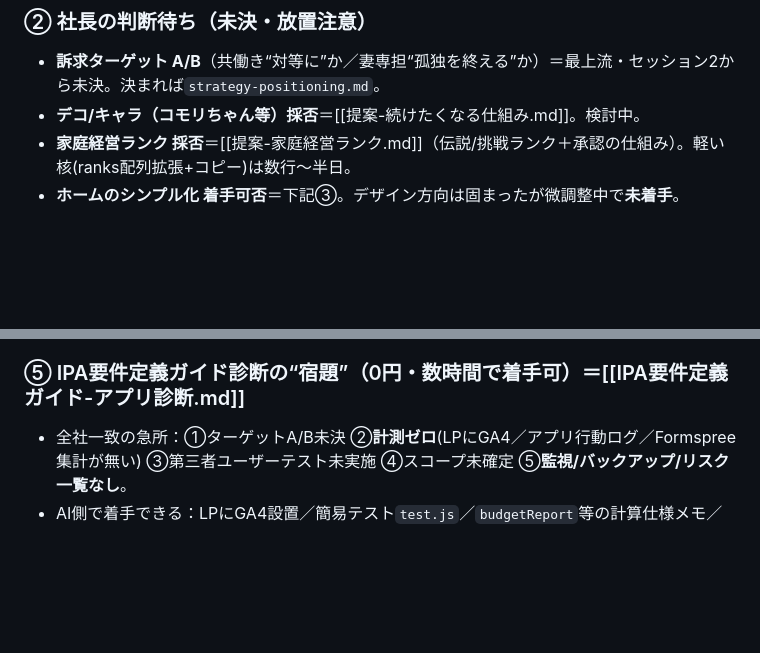
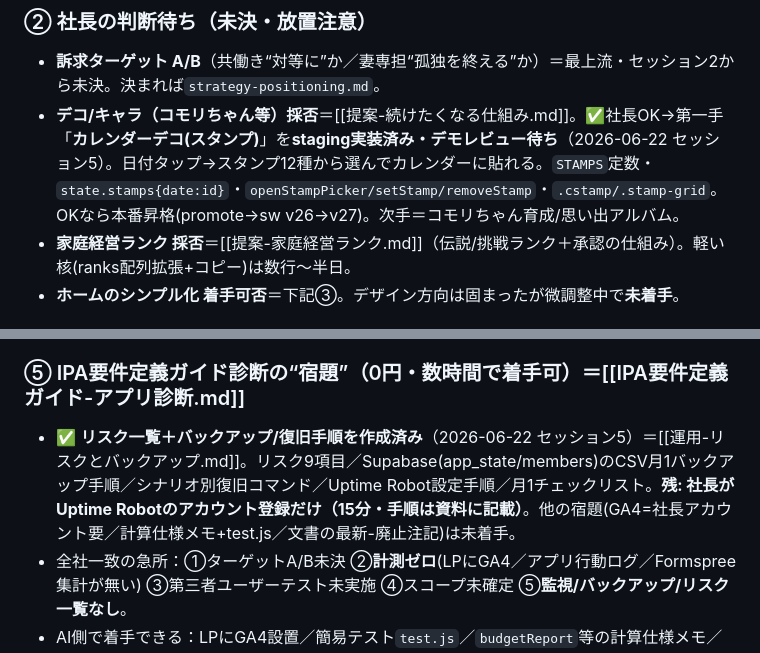
Before and after one commit to jackey101282-glitch/imaoka-lifeplan, a Markdown page: 引き継ぎ.md, 2 parts joined by grey strips. GitHub-like rendering; blank space fills up the shorter version.

```diff
--- a/引き継ぎ.md
+++ b/引き継ぎ.md
@@ -17,7 +17,7 @@
 
 ### ② 社長の判断待ち（未決・放置注意）
 - **訴求ターゲット A/B**（共働き“対等に”か／妻専担“孤独を終える”か）＝最上流・セッション2から未決。決まれば`strategy-positioning.md`。
-- **デコ/キャラ（コモリちゃん等）採否**＝[[提案-続けたくなる仕組み.md]]。検討中。
+- **デコ/キャラ（コモリちゃん等）採否**＝[[提案-続けたくなる仕組み.md]]。✅社長OK→第一手「**カレンダーデコ(スタンプ)**」を**staging実装済み・デモレビュー待ち**（2026-06-22 セッション5）。日付タップ→スタンプ12種から選んでカレンダーに貼れる。`STAMPS`定数・`state.stamps{date:id}`・`openStampPicker/setStamp/removeStamp`・`.cstamp/.stamp-grid`。OKなら本番昇格(promote→sw v26→v27)。次手＝コモリちゃん育成/思い出アルバム。
 - **家庭経営ランク 採否**＝[[提案-家庭経営ランク.md]]（伝説/挑戦ランク＋承認の仕組み）。軽い核(ranks配列拡張+コピー)は数行〜半日。
 - **ホームのシンプル化 着手可否**＝下記③。デザイン方向は固まったが微調整中で**未着手**。
 
@@ -32,6 +32,7 @@
 - 既存バックログ：引っ越し/住宅/車の条件見積もり／支出ラク入力(ざっくり入力＋未仕分けトレイ)／将来キャッシュフロー(赤信号の年)／AI見積もり／レシート撮影AI／毎晩ブリーフィング通知／ソロモード。
 
 ### ⑤ IPA要件定義ガイド診断の“宿題”（0円・数時間で着手可）＝[[IPA要件定義ガイド-アプリ診断.md]]
+- ✅ **リスク一覧＋バックアップ/復旧手順を作成済み**（2026-06-22 セッション5）＝[[運用-リスクとバックアップ.md]]。リスク9項目／Supabase(app_state/members)のCSV月1バックアップ手順／シナリオ別復旧コマンド／Uptime Robot設定手順／月1チェックリスト。**残: 社長がUptime Robotのアカウント登録だけ（15分・手順は資料に記載）**。他の宿題(GA4=社長アカウント要／計算仕様メモ+test.js／文書の最新-廃止注記)は未着手。
 - 全社一致の急所：①ターゲットA/B未決 ②**計測ゼロ**(LPにGA4／アプリ行動ログ／Formspree集計が無い) ③第三者ユーザーテスト未実施 ④スコープ未確定 ⑤**監視/バックアップ/リスク一覧なし**。
 - AI側で着手できる：LPにGA4設置／簡易テスト`test.js`／`budgetReport`等の計算仕様メモ／バックアップ手順メモ／リスク一覧／文書の最新-廃止注記。社長が必要：A/B決定・ユーザーテスト・Uptime Robot/Formspreeのアカウント操作。
 
```
Also changed, not shown: 奥さんタスク-SNS土台.md (added, +119 -0 lines), 運用-リスクとバックアップ.md (added, +118 -0 lines).
